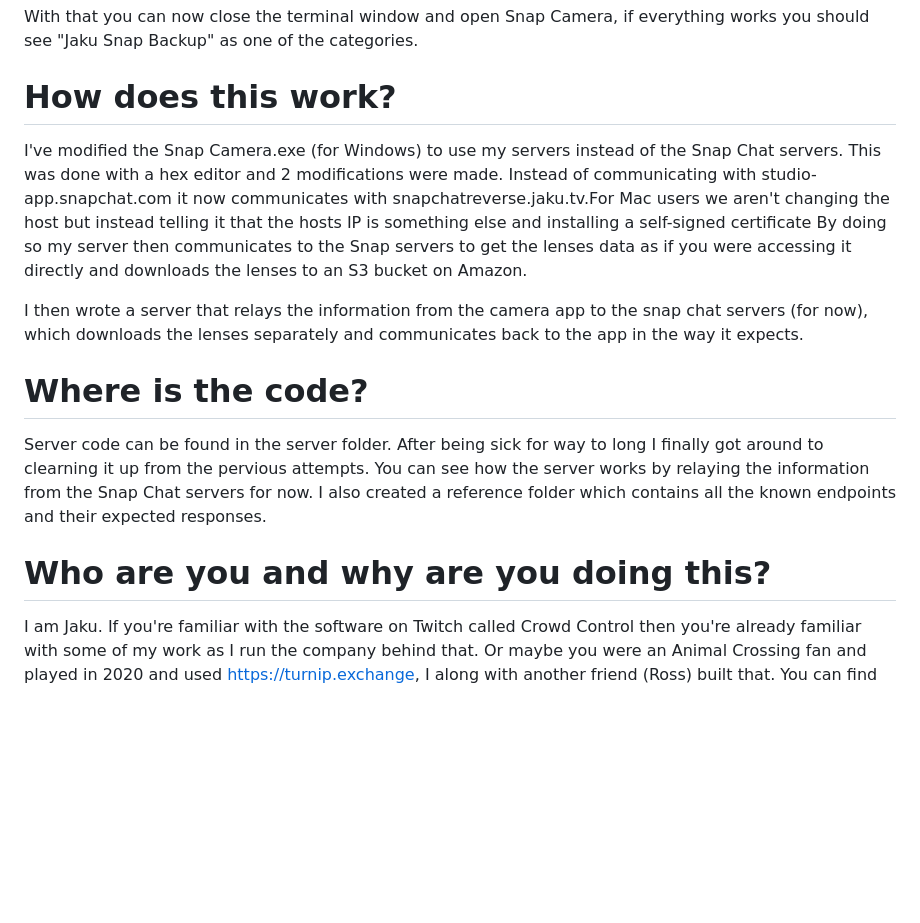
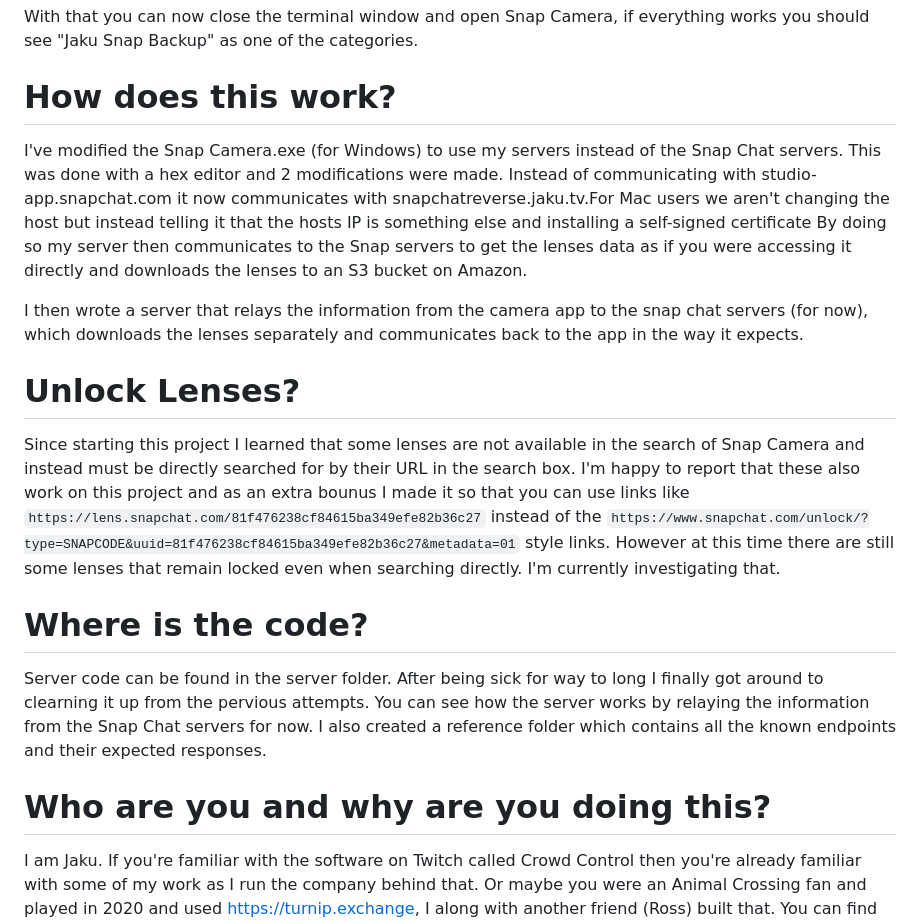
Before and after one commit to GalaxyDevAndrii/snap-camera-server, a Markdown page: README.md, the part around one of its changes. Rendered like a GitHub page; blank space fills up the shorter version.

Commit message:
added unlocked lenses info

```diff
--- a/README.md
+++ b/README.md
@@ -26,16 +25,17 @@ With that you can now close the terminal window and open Snap Camera, if everyth
 
 
 # How does this work?
-
 I've modified the Snap Camera.exe (for Windows) to use my servers instead of the Snap Chat servers. This was done with a hex editor and 2 modifications were made. Instead of communicating with studio-app.snapchat.com it now communicates with snapchatreverse.jaku.tv.For Mac users we aren't changing the host but instead telling it that the hosts IP is something else and installing a self-signed certificate  By doing so my server then communicates to the Snap servers to get the lenses data as if you were accessing it directly and downloads the lenses to an S3 bucket on Amazon.
 
 I then wrote a server that relays the information from the camera app to the snap chat servers (for now), which downloads the lenses separately and communicates back to the app in the way it expects.
+
+# Unlock Lenses?
+Since starting this project I learned that some lenses are not available in the search of Snap Camera and instead must be directly searched for by their URL in the search box. I'm happy to report that these also work on this project and as an extra bounus I made it so that you can use links like ``https://lens.snapchat.com/81f476238cf84615ba349efe82b36c27`` instead of the ``https://www.snapchat.com/unlock/?type=SNAPCODE&uuid=81f476238cf84615ba349efe82b36c27&metadata=01`` style links. However at this time there are still some lenses that remain locked even when searching directly. I'm currently investigating that.
 
 # Where is the code?
 Server code can be found in the server folder. After being sick for way to long I finally got around to clearning it up from the pervious attempts. You can see how the server works by relaying the information from the Snap Chat servers for now. I also created a reference folder which contains all the known endpoints and their expected responses.
 
 # Who are you and why are you doing this?
-
 I am Jaku. If you're familiar with the software on Twitch called Crowd Control then you're already familiar with some of my work as I run the company behind that. Or maybe you were an Animal Crossing fan and played in 2020 and used https://turnip.exchange, I along with another friend (Ross) built that. You can find more about me at https://about.me/jaku but overall I just like to build things and have been building things for Twitch streamers, gamers and others for over 7 years now. I have a background that allows for this sort of stuff, and I enjoy working on them.
 
 
```
Also changed, not shown: other parts of README.md (+0 -1 lines).
